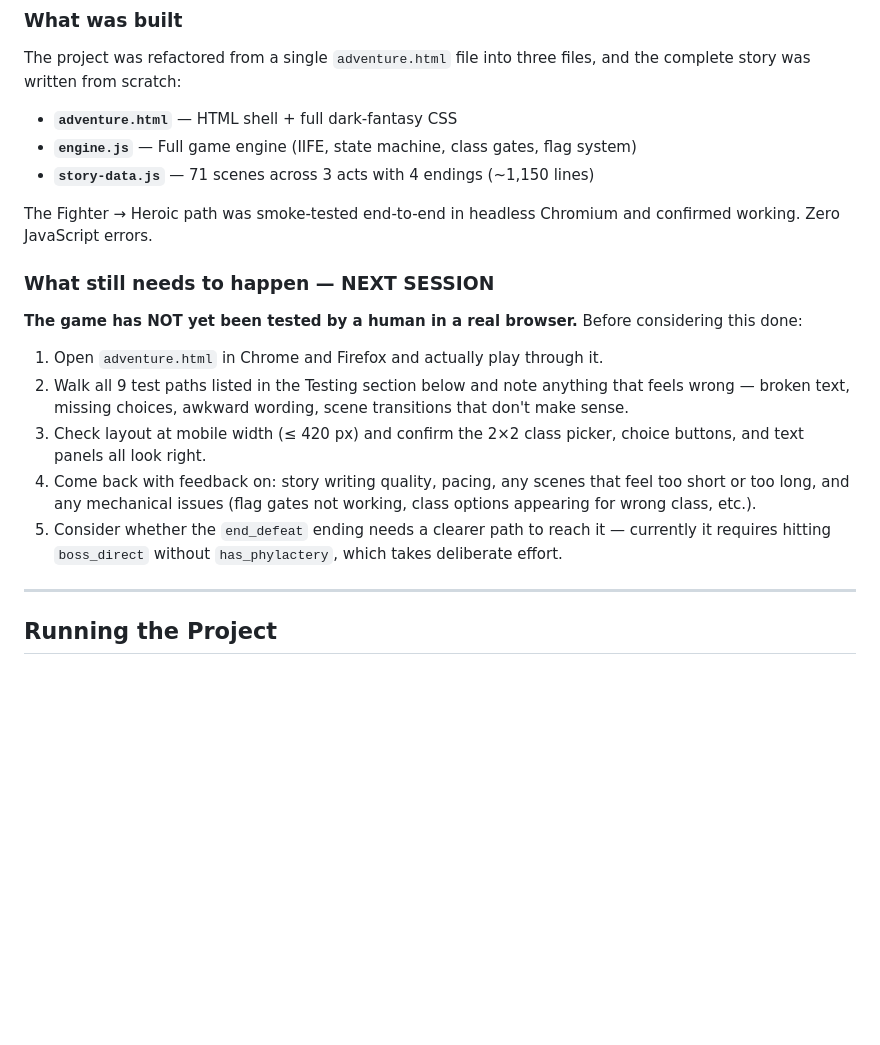
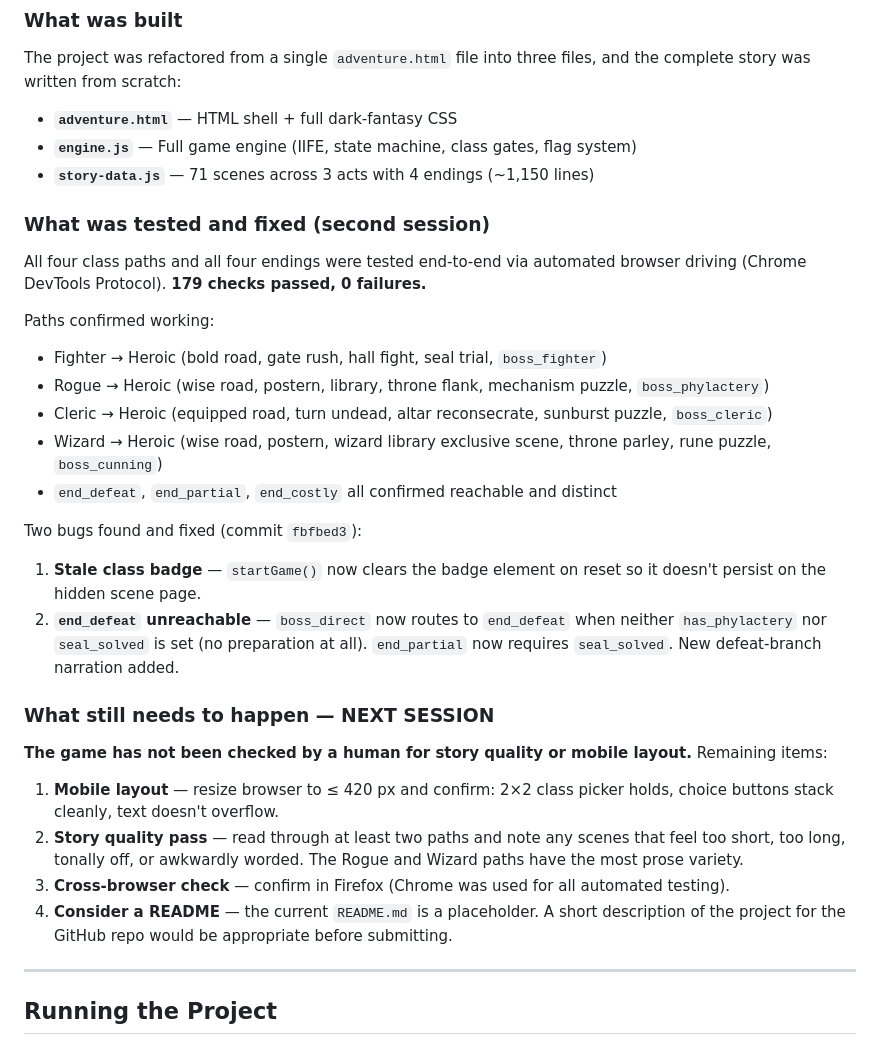
Before and after one commit to tech-with-anthony/adventure_story, a Markdown page: CLAUDE.md, the part around the change. Rendered like a GitHub page; blank space fills up the shorter version.

Commit message:
Update CLAUDE.md with session 2 test results and next steps
All four class paths and all four endings verified via CDP browser
automation (179 checks, 0 failures). Documents the two bugs fixed
this session and lists remaining work: mobile layout, story quality
pass, Firefox check, and README.

Co-Authored-By: Claude Sonnet 4.6 <noreply@anthropic.com>

```diff
--- a/CLAUDE.md
+++ b/CLAUDE.md
@@ -16,17 +16,29 @@ The project was refactored from a single `adventure.html` file into three files,
 - **`engine.js`** — Full game engine (IIFE, state machine, class gates, flag system)
 - **`story-data.js`** — 71 scenes across 3 acts with 4 endings (~1,150 lines)
 
-The Fighter → Heroic path was smoke-tested end-to-end in headless Chromium and confirmed working. Zero JavaScript errors.
+### What was tested and fixed (second session)
+
+All four class paths and all four endings were tested end-to-end via automated browser driving (Chrome DevTools Protocol). **179 checks passed, 0 failures.**
+
+Paths confirmed working:
+- Fighter → Heroic (bold road, gate rush, hall fight, seal trial, `boss_fighter`)
+- Rogue → Heroic (wise road, postern, library, throne flank, mechanism puzzle, `boss_phylactery`)
+- Cleric → Heroic (equipped road, turn undead, altar reconsecrate, sunburst puzzle, `boss_cleric`)
+- Wizard → Heroic (wise road, postern, wizard library exclusive scene, throne parley, rune puzzle, `boss_cunning`)
+- `end_defeat`, `end_partial`, `end_costly` all confirmed reachable and distinct
+
+Two bugs found and fixed (commit `fbfbed3`):
+1. **Stale class badge** — `startGame()` now clears the badge element on reset so it doesn't persist on the hidden scene page.
+2. **`end_defeat` unreachable** — `boss_direct` now routes to `end_defeat` when neither `has_phylactery` nor `seal_solved` is set (no preparation at all). `end_partial` now requires `seal_solved`. New defeat-branch narration added.
 
 ### What still needs to happen — NEXT SESSION
 
-**The game has NOT yet been tested by a human in a real browser.** Before considering this done:
+**The game has not been checked by a human for story quality or mobile layout.** Remaining items:
 
-1. Open `adventure.html` in Chrome and Firefox and actually play through it.
-2. Walk all 9 test paths listed in the Testing section below and note anything that feels wrong — broken text, missing choices, awkward wording, scene transitions that don't make sense.
-3. Check layout at mobile width (≤ 420 px) and confirm the 2×2 class picker, choice buttons, and text panels all look right.
-4. Come back with feedback on: story writing quality, pacing, any scenes that feel too short or too long, and any mechanical issues (flag gates not working, class options appearing for wrong class, etc.).
-5. Consider whether the `end_defeat` ending needs a clearer path to reach it — currently it requires hitting `boss_direct` without `has_phylactery`, which takes deliberate effort.
+1. **Mobile layout** — resize browser to ≤ 420 px and confirm: 2×2 class picker holds, choice buttons stack cleanly, text doesn't overflow.
+2. **Story quality pass** — read through at least two paths and note any scenes that feel too short, too long, tonally off, or awkwardly worded. The Rogue and Wizard paths have the most prose variety.
+3. **Cross-browser check** — confirm in Firefox (Chrome was used for all automated testing).
+4. **Consider a README** — the current `README.md` is a placeholder. A short description of the project for the GitHub repo would be appropriate before submitting.
 
 ---
 
```
